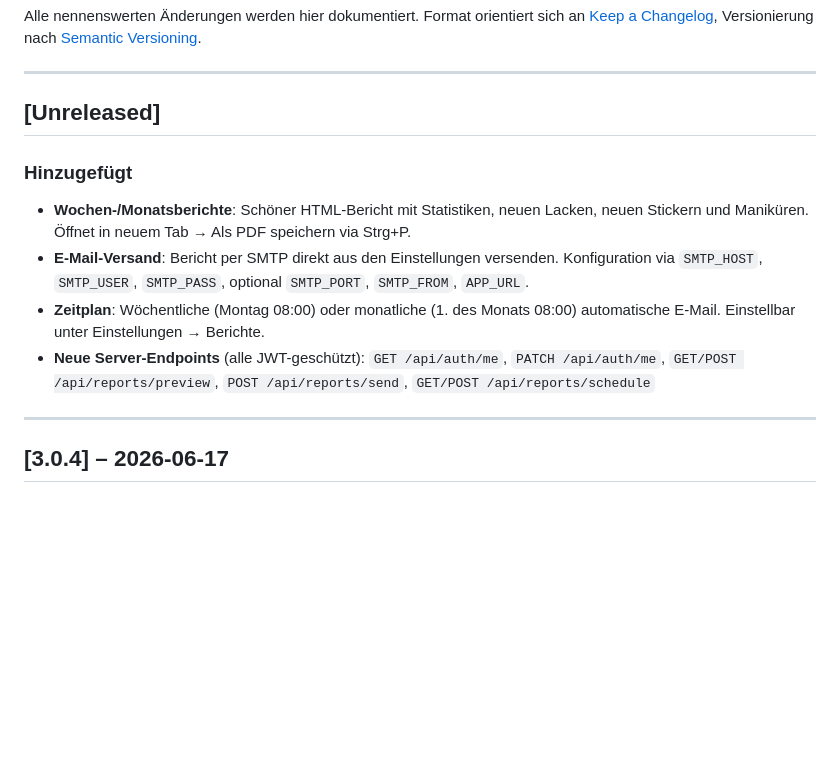
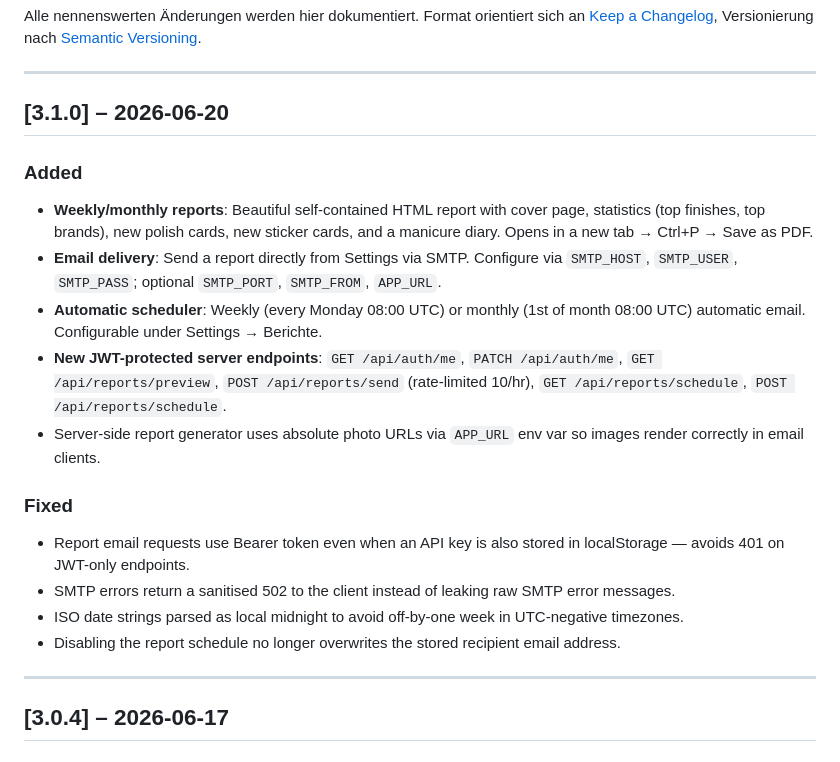
Before and after one commit to Mozra-the-great/nagellacke, a Markdown page: CHANGELOG.md, the part around the change. Drawn GitHub-style; blank space fills up the shorter version.

Commit message:
chore: changelog for v3.1.0

```diff
--- a/CHANGELOG.md
+++ b/CHANGELOG.md
@@ -5,13 +5,20 @@ Format orientiert sich an [Keep a Changelog](https://keepachangelog.com/de/1.0.0
 
 ---
 
-## [Unreleased]
+## [3.1.0] – 2026-06-20
 
-### Hinzugefügt
-- **Wochen-/Monatsberichte**: Schöner HTML-Bericht mit Statistiken, neuen Lacken, neuen Stickern und Maniküren. Öffnet in neuem Tab → Als PDF speichern via Strg+P.
-- **E-Mail-Versand**: Bericht per SMTP direkt aus den Einstellungen versenden. Konfiguration via `SMTP_HOST`, `SMTP_USER`, `SMTP_PASS`, optional `SMTP_PORT`, `SMTP_FROM`, `APP_URL`.
-- **Zeitplan**: Wöchentliche (Montag 08:00) oder monatliche (1. des Monats 08:00) automatische E-Mail. Einstellbar unter Einstellungen → Berichte.
-- **Neue Server-Endpoints** (alle JWT-geschützt): `GET /api/auth/me`, `PATCH /api/auth/me`, `GET/POST /api/reports/preview`, `POST /api/reports/send`, `GET/POST /api/reports/schedule`
+### Added
+- **Weekly/monthly reports**: Beautiful self-contained HTML report with cover page, statistics (top finishes, top brands), new polish cards, new sticker cards, and a manicure diary. Opens in a new tab → Ctrl+P → Save as PDF.
+- **Email delivery**: Send a report directly from Settings via SMTP. Configure via `SMTP_HOST`, `SMTP_USER`, `SMTP_PASS`; optional `SMTP_PORT`, `SMTP_FROM`, `APP_URL`.
+- **Automatic scheduler**: Weekly (every Monday 08:00 UTC) or monthly (1st of month 08:00 UTC) automatic email. Configurable under Settings → Berichte.
+- **New JWT-protected server endpoints**: `GET /api/auth/me`, `PATCH /api/auth/me`, `GET /api/reports/preview`, `POST /api/reports/send` (rate-limited 10/hr), `GET /api/reports/schedule`, `POST /api/reports/schedule`.
+- Server-side report generator uses absolute photo URLs via `APP_URL` env var so images render correctly in email clients.
+
+### Fixed
+- Report email requests use Bearer token even when an API key is also stored in localStorage — avoids 401 on JWT-only endpoints.
+- SMTP errors return a sanitised 502 to the client instead of leaking raw SMTP error messages.
+- ISO date strings parsed as local midnight to avoid off-by-one week in UTC-negative timezones.
+- Disabling the report schedule no longer overwrites the stored recipient email address.
 
 ---
 
```
